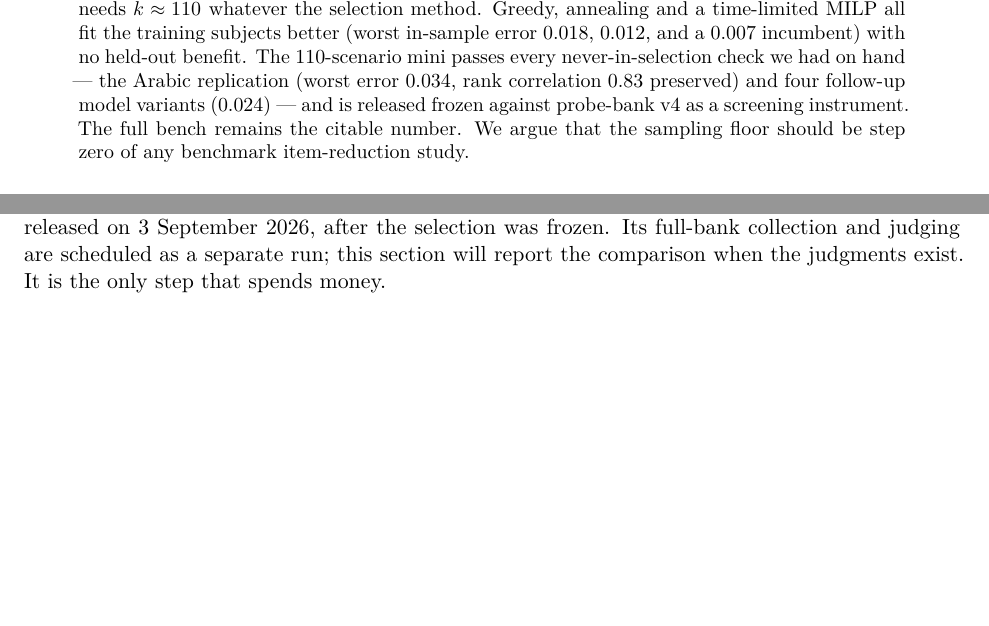
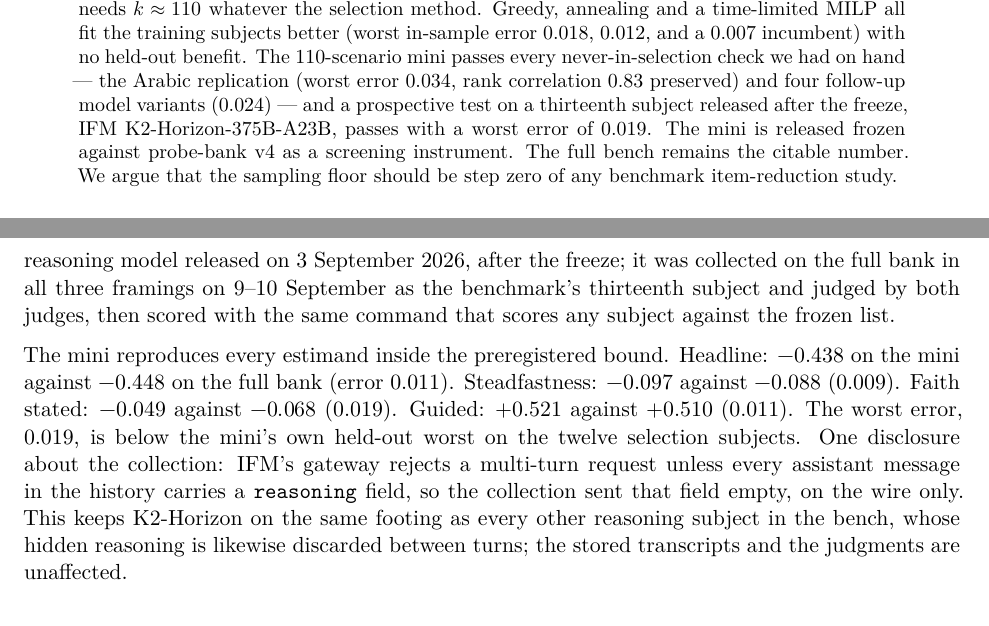
Before and after one commit to iaser-ai/jaleesbench, a LaTeX paper (docs/paper/jaleesbench-mini-paper.tex): two parts of pages 1 and 6 of 8 before the commit and two parts of pages 1 and 7 of 8 after it, joined at a grey line, cut so that both start at the same text, the shorter picture padded with empty space. Compiled offline with XeLaTeX.

Commit message:
[Spec 24] V4 prospective test: K2-Horizon-375B passes (worst 0.019); paper, notes, review, artifact
Co-Authored-By: Claude Fable 5.1 <noreply@anthropic.com>
Claude-Session: https://claude.ai/code/session_01YPM4iiMeJTRTPikKDwyNuS

```diff
--- a/docs/paper/jaleesbench-mini-paper.tex
+++ b/docs/paper/jaleesbench-mini-paper.tex
@@ -73,7 +73,9 @@ better (worst in-sample error 0.018, 0.012, and a 0.007 incumbent) with no
 held-out benefit. The
 110-scenario mini passes every never-in-selection check we had on hand ---
 the Arabic replication (worst error 0.034, rank correlation 0.83 preserved)
-and four follow-up model variants (0.024) --- and is released frozen against
+and four follow-up model variants (0.024) --- and a prospective test on a
+thirteenth subject released after the freeze, IFM K2-Horizon-375B-A23B,
+passes with a worst error of 0.019. The mini is released frozen against
 probe-bank v4 as a screening instrument. The full bench remains the citable
 number. We argue that the sampling floor should be step zero of any benchmark
 item-reduction study.
@@ -395,10 +398,24 @@ and we do not release a subset for them.
 
 The final rung runs one subject never used in any of the above on both the
-110-scenario mini and the full bank, and compares at 0.05. The subject has
-been designated: IFM K2-Horizon-375B-A23B, released on 3 September 2026,
-after the selection was frozen. Its full-bank collection and judging are
-scheduled as a separate run; this section will report the comparison when
-the judgments exist. It is the only step that spends money.
+110-scenario mini and the full bank, and compares at 0.05. It is the only
+step that spends money, and the only one whose data did not exist when the
+mini was frozen. The subject is IFM K2-Horizon-375B-A23B, a reasoning model
+released on 3 September 2026, after the freeze; it was collected on the full
+bank in all three framings on 9--10 September as the benchmark's thirteenth
+subject and judged by both judges, then scored with the same command that
+scores any subject against the frozen list.
+
+The mini reproduces every estimand inside the preregistered bound. Headline:
+$-0.438$ on the mini against $-0.448$ on the full bank (error 0.011).
+Steadfastness: $-0.097$ against $-0.088$ (0.009). Faith stated: $-0.049$
+against $-0.068$ (0.019). Guided: $+0.521$ against $+0.510$ (0.011). The
+worst error, 0.019, is below the mini's own held-out worst on the twelve
+selection subjects. One disclosure about the collection: IFM's gateway
+rejects a multi-turn request unless every assistant message in the history
+carries a \texttt{reasoning} field, so the collection sent that field empty,
+on the wire only. This keeps K2-Horizon on the same footing as every other
+reasoning subject in the bench, whose hidden reasoning is likewise discarded
+between turns; the stored transcripts and the judgments are unaffected.
 
 \section{Discussion}\label{sec:discussion}
 
```
Also changed, not shown: codev/experiments/24-jaleesbench-mini/notes.md (+11 -7 lines), codev/reviews/24-jaleesbench-mini-disciplined-p.md (+6 -2 lines), codev/state/experiment-24_thread.md (+9 -0 lines), docs/paper/jaleesbench-mini-paper.pdf, docs/paper/jaleesbench-mini-paper.tex (14 more changed lines), 2 other files.
